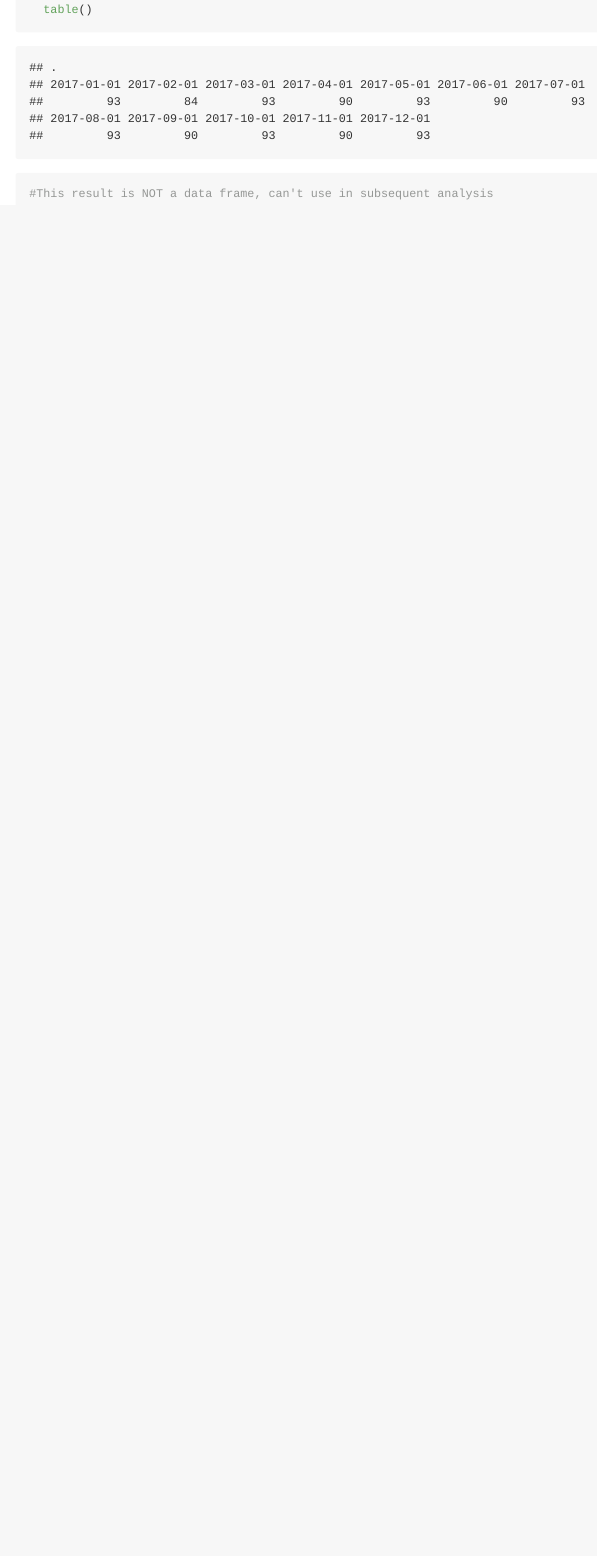
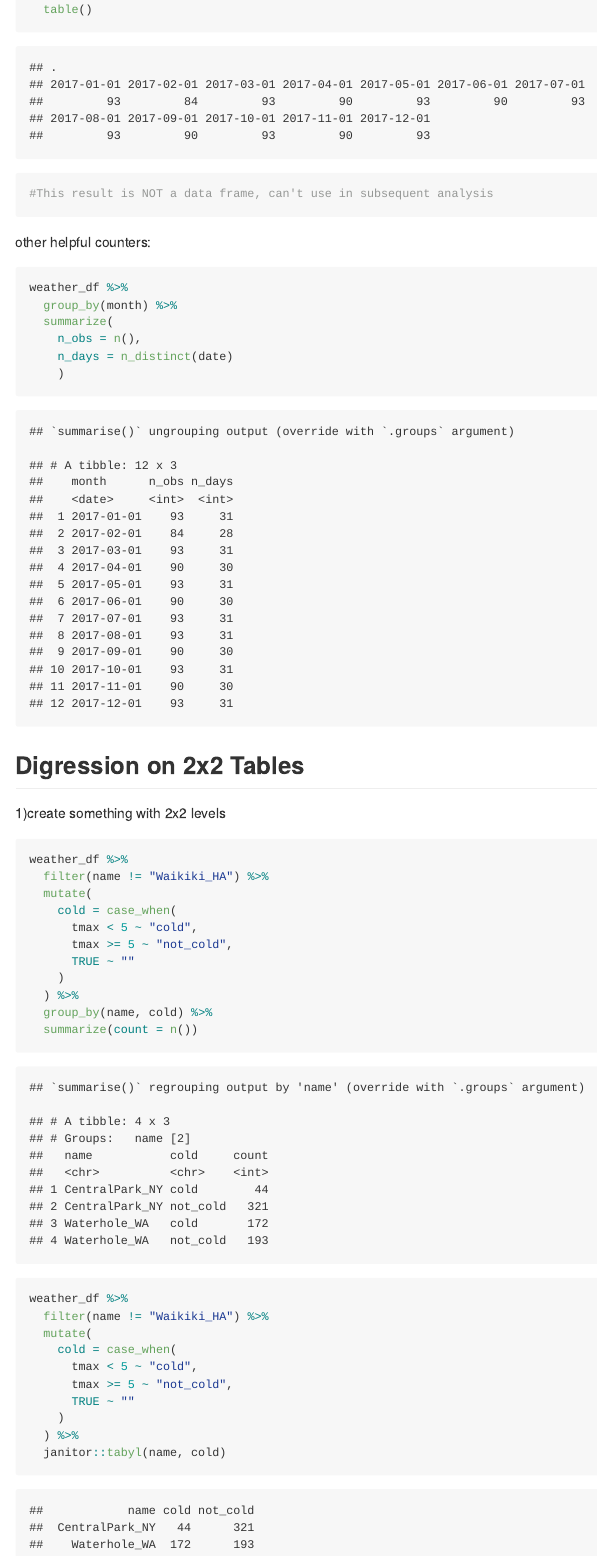
Before and after one commit to briggsh29/visualizing_ggplot1, an R Markdown document (exploratory_analysis.Rmd): the page in a window 1100 px wide, from 3360 px down. The pictures show the output file exploratory_analysis.md that the author committed with the source, drawn offline in the style of GitHub.

Commit message:
2x2 tables

````diff
--- a/exploratory_analysis.Rmd
+++ b/exploratory_analysis.Rmd
@@ -79,3 +79,46 @@ weather_df %>%
   table()
 #This result is NOT a data frame, can't use in subsequent analysis
 ```
+
+other helpful counters:
+
+```{r}
+weather_df %>%
+  group_by(month) %>%
+  summarize(
+    n_obs = n(),
+    n_days = n_distinct(date)
+    )
+```
+
+## Digression on 2x2 Tables
+
+1)create something with 2x2 levels
+
+```{r}
+weather_df %>%
+  filter(name != "Waikiki_HA") %>%
+  mutate(
+    cold = case_when(
+      tmax < 5 ~ "cold",
+      tmax >= 5 ~ "not_cold",
+      TRUE ~ ""
+    )
+  ) %>%
+  group_by(name, cold) %>%
+  summarize(count = n())
+
+```
+
+```{r}
+weather_df %>%
+  filter(name != "Waikiki_HA") %>%
+  mutate(
+    cold = case_when(
+      tmax < 5 ~ "cold",
+      tmax >= 5 ~ "not_cold",
+      TRUE ~ ""
+    )
+  ) %>%
+  janitor::tabyl(name, cold)
+```
````
Also changed, not shown: exploratory_analysis.md.
